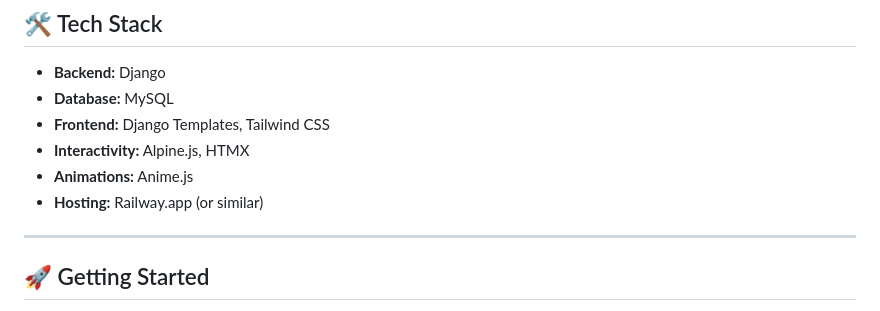
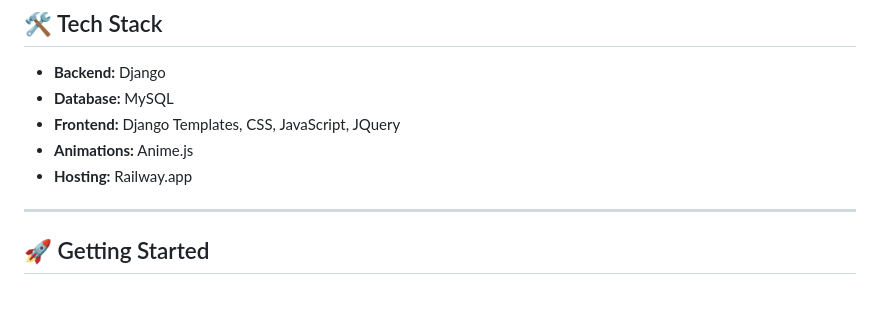
Before and after one commit to sasidharakurathi/devcheathub, a Markdown page: readme.md, the part around the change. Rendered like a GitHub page.

```diff
--- a/readme.md
+++ b/readme.md
@@ -25,10 +25,9 @@
 
 * **Backend:** Django
 * **Database:** MySQL
-* **Frontend:** Django Templates, Tailwind CSS
-* **Interactivity:** Alpine.js, HTMX
+* **Frontend:** Django Templates, CSS, JavaScript, JQuery
 * **Animations:** Anime.js
-* **Hosting:** Railway.app (or similar)
+* **Hosting:** Railway.app
 
 ---
 
```
